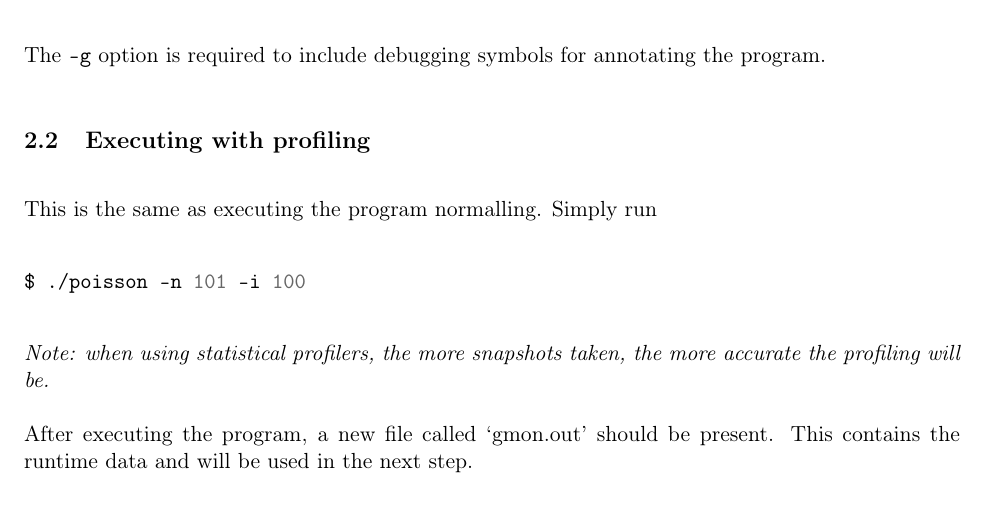
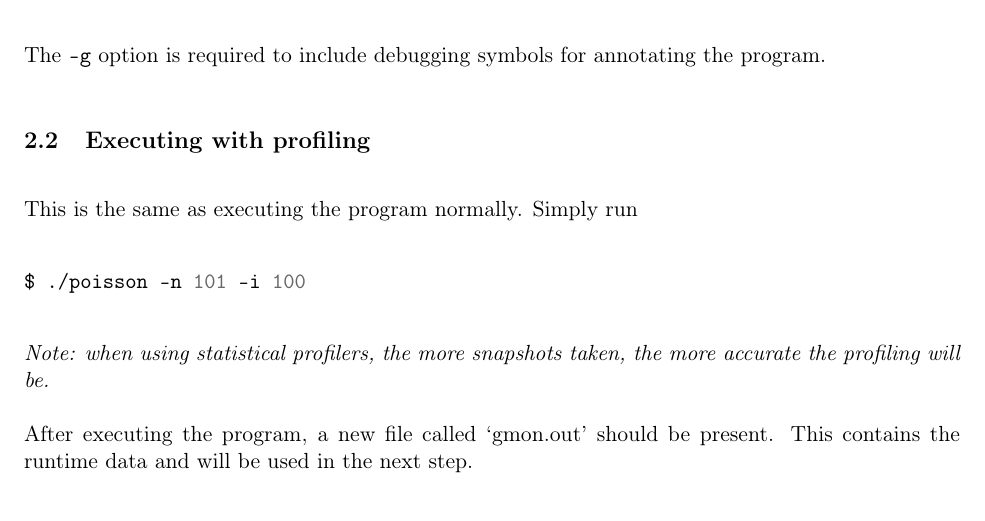
Before and after one commit to jaxsonpd/poisson-solver, a LaTeX document (doc/lab2-profiling/profiling.tex): part of page 2 of 3, cut so that both start at the same text. Compiled offline with pdfLaTeX.

Commit message:
Fix typo in profiling lab docs

```diff
--- a/doc/lab2-profiling/profiling.tex
+++ b/doc/lab2-profiling/profiling.tex
@@ -91,7 +91,7 @@ The \texttt{-g} option is required to include debugging symbols for annotating t
 
 \subsection{Executing with profiling}
 
-This is the same as executing the program normalling. Simply run
+This is the same as executing the program normally. Simply run
 \begin{minted}{shell}
 $ ./poisson -n 101 -i 100
 \end{minted}
```
Also changed, not shown: doc/lab2-profiling/profiling.pdf.
